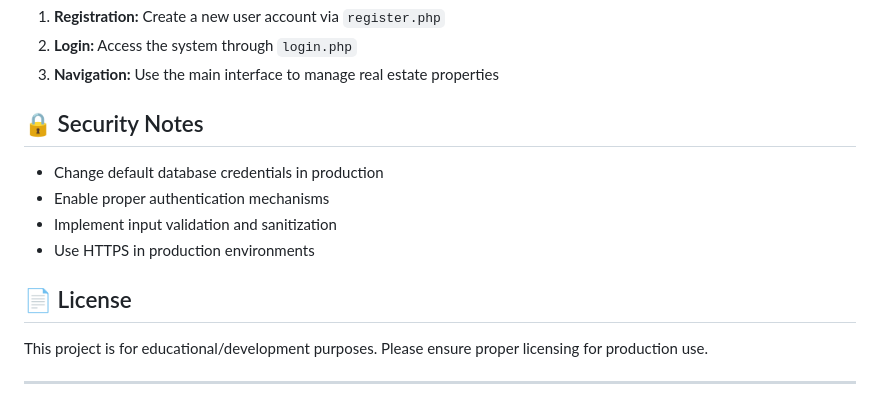
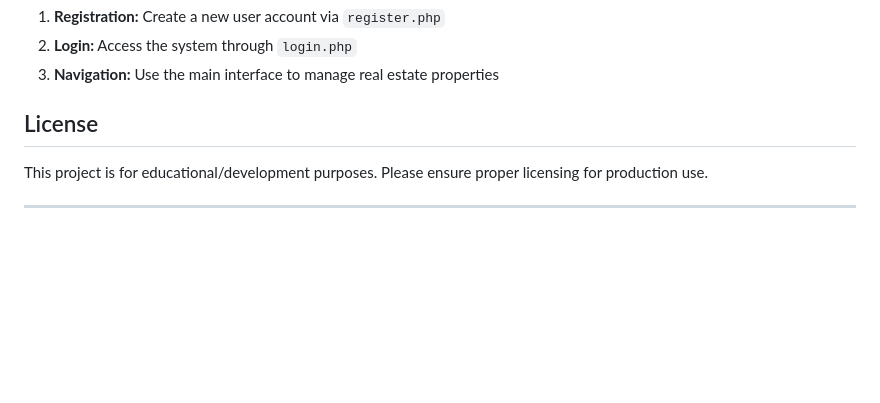
Before and after one commit to Nana-kwame-junior/realestate, a Markdown page: README.md, the part around the change. Rendered like a GitHub page; blank space fills up the shorter version.

```diff
--- a/README.md
+++ b/README.md
@@ -160,14 +160,7 @@ If you encounter issues:
 2. **Login:** Access the system through `login.php`
 3. **Navigation:** Use the main interface to manage real estate properties
 
-## 🔒 Security Notes
-
-- Change default database credentials in production
-- Enable proper authentication mechanisms
-- Implement input validation and sanitization
-- Use HTTPS in production environments
-
-## 📄 License
+##  License
 
 This project is for educational/development purposes. Please ensure proper licensing for production use.
 
```
